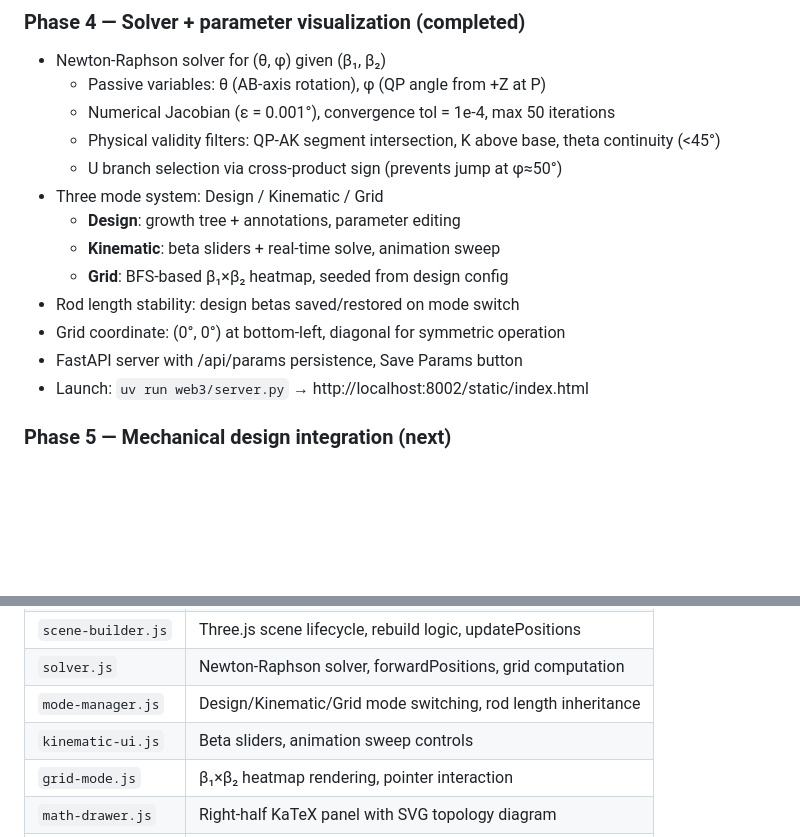
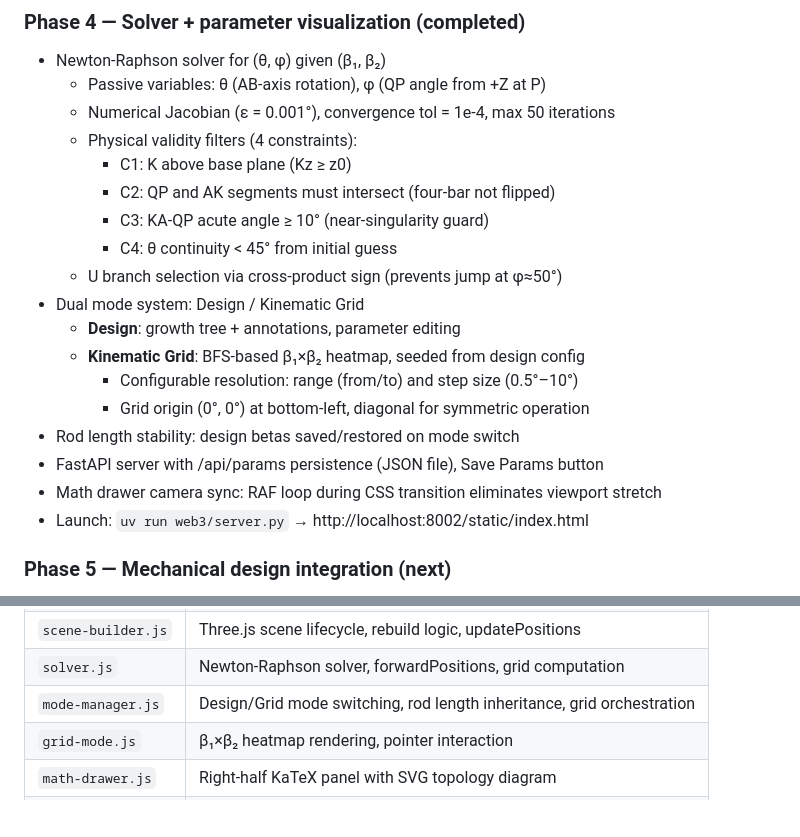
Before and after one commit to TeamMaoLab/AmazingPaw, a Markdown page: CLAUDE.md, 2 parts joined by grey strips. Drawn GitHub-style; blank space fills up the shorter version.

Commit message:
Update CLAUDE.md: Phase 4 dual-mode, C1-C4 constraints, configurable grid, remove kinematic-ui

```diff
--- a/CLAUDE.md
+++ b/CLAUDE.md
@@ -42,15 +42,20 @@ jupyter notebook notebook/finger_build.ipynb
 - Newton-Raphson solver for (θ, φ) given (β₁, β₂)
   - Passive variables: θ (AB-axis rotation), φ (QP angle from +Z at P)
   - Numerical Jacobian (ε = 0.001°), convergence tol = 1e-4, max 50 iterations
-  - Physical validity filters: QP-AK segment intersection, K above base, theta continuity (<45°)
+  - Physical validity filters (4 constraints):
+    - C1: K above base plane (Kz ≥ z0)
+    - C2: QP and AK segments must intersect (four-bar not flipped)
+    - C3: KA-QP acute angle ≥ 10° (near-singularity guard)
+    - C4: θ continuity < 45° from initial guess
   - U branch selection via cross-product sign (prevents jump at φ≈50°)
-- Three mode system: Design / Kinematic / Grid
+- Dual mode system: Design / Kinematic Grid
   - **Design**: growth tree + annotations, parameter editing
-  - **Kinematic**: beta sliders + real-time solve, animation sweep
-  - **Grid**: BFS-based β₁×β₂ heatmap, seeded from design config
+  - **Kinematic Grid**: BFS-based β₁×β₂ heatmap, seeded from design config
+    - Configurable resolution: range (from/to) and step size (0.5°–10°)
+    - Grid origin (0°, 0°) at bottom-left, diagonal for symmetric operation
 - Rod length stability: design betas saved/restored on mode switch
-- Grid coordinate: (0°, 0°) at bottom-left, diagonal for symmetric operation
-- FastAPI server with /api/params persistence, Save Params button
+- FastAPI server with /api/params persistence (JSON file), Save Params button
+- Math drawer camera sync: RAF loop during CSS transition eliminates viewport stretch
 - Launch: `uv run web3/server.py` → http://localhost:8002/static/index.html
 
 ### Phase 5 — Mechanical design integration (next)
@@ -74,8 +79,7 @@ Single-page app, no build tools. Modular ES modules:
 | `annotations.js` | CAD-style dim/angle/radius annotations, KaTeX rendering |
 | `scene-builder.js` | Three.js scene lifecycle, rebuild logic, updatePositions |
 | `solver.js` | Newton-Raphson solver, forwardPositions, grid computation |
-| `mode-manager.js` | Design/Kinematic/Grid mode switching, rod length inheritance |
-| `kinematic-ui.js` | Beta sliders, animation sweep controls |
+| `mode-manager.js` | Design/Grid mode switching, rod length inheritance, grid orchestration |
 | `grid-mode.js` | β₁×β₂ heatmap rendering, pointer interaction |
 | `math-drawer.js` | Right-half KaTeX panel with SVG topology diagram |
 | `style.css` | Layout + drawer transition + annotation styles |
```
